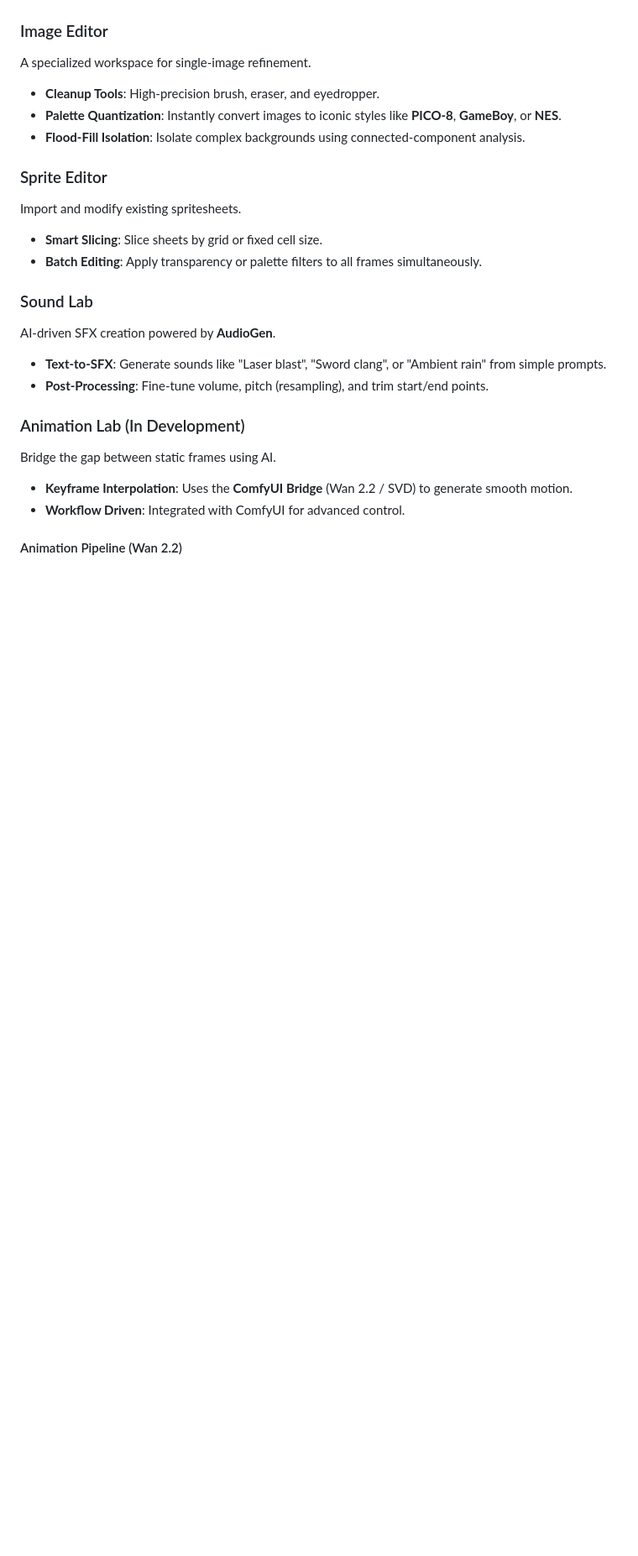
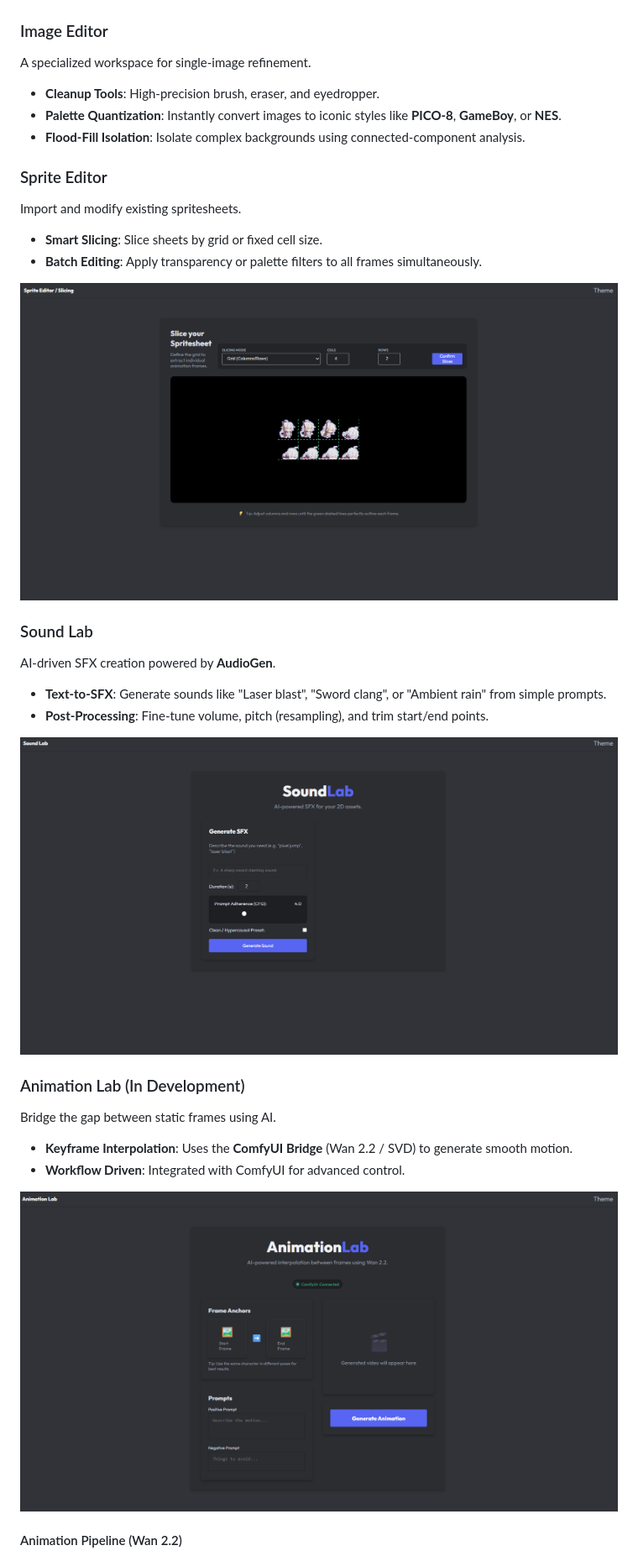
Before and after one commit to kh4c/SpriteLab-Studio, a Markdown page: README.md, the part around one of its changes. Shown at 84% size. GitHub-like rendering; blank space fills up the shorter version.

Commit message:
docs: complete visual documentation for all modules

```diff
--- a/README.md
+++ b/README.md
@@ -56,14 +56,20 @@ Import and modify existing spritesheets.
 - **Smart Slicing**: Slice sheets by grid or fixed cell size.
 - **Batch Editing**: Apply transparency or palette filters to all frames simultaneously.
 
+![Sprite Editor Slicing](Image/slicing.png)
+
 ### Sound Lab
 AI-driven SFX creation powered by **AudioGen**.
 - **Text-to-SFX**: Generate sounds like "Laser blast", "Sword clang", or "Ambient rain" from simple prompts.
 - **Post-Processing**: Fine-tune volume, pitch (resampling), and trim start/end points.
+
+![Sound Lab Interface](Image/soundlab.png)
 
 ### Animation Lab (In Development)
 Bridge the gap between static frames using AI.
 - **Keyframe Interpolation**: Uses the **ComfyUI Bridge** (Wan 2.2 / SVD) to generate smooth motion.
 - **Workflow Driven**: Integrated with ComfyUI for advanced control.
 
+![Animation Lab Interface](Image/animationlab.png)
+
 #### Animation Pipeline (Wan 2.2)
```
Also changed, not shown: other parts of README.md (+1 -1 lines).
